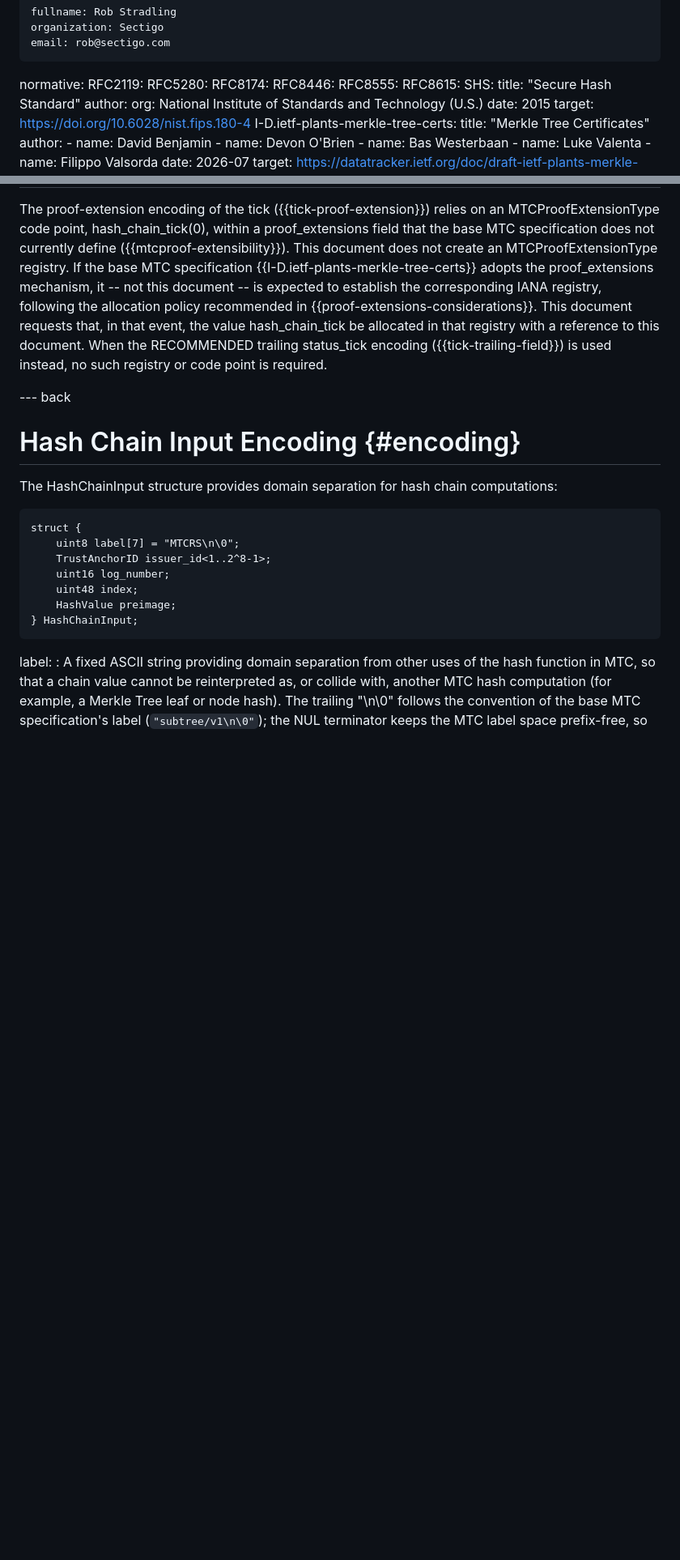
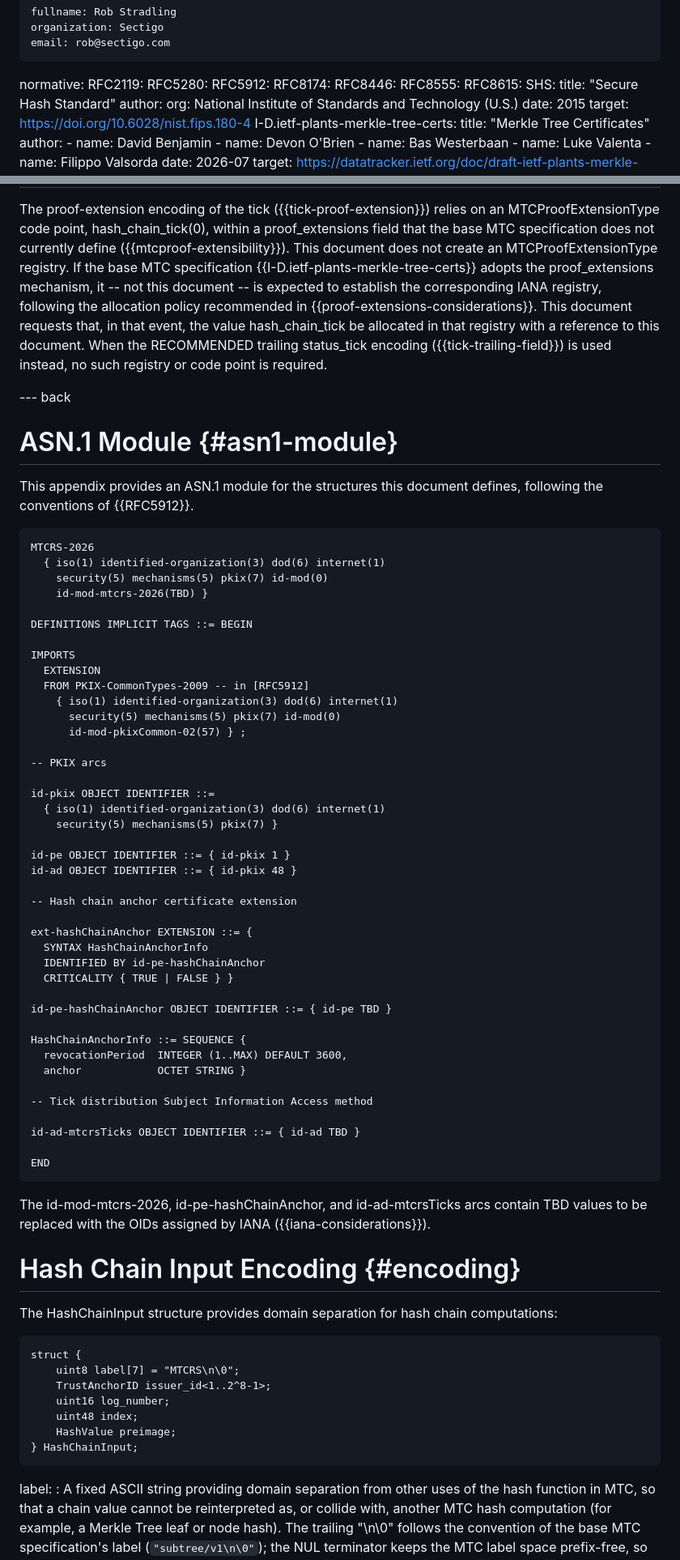
Before and after one commit to robstradling/mtcrs, a Markdown page: draft-strad-plants-mtcrs.md, 2 parts joined by grey strips. Shown at 81% size. Rendered like a GitHub page; blank space fills up the shorter version.

Commit message:
Add ASN.1 module appendix
Add an MTCRS-2026 ASN.1 module (RFC 5912 style) defining
ext-hashChainAnchor, HashChainAnchorInfo (revocationPeriod INTEGER
(1..MAX) DEFAULT 3600, anchor OCTET STRING), id-pe-hashChainAnchor, and
id-ad-mtcrsTicks, importing EXTENSION from PKIX-CommonTypes-2009.
Register the id-mod-mtcrs-2026 module OID in a new IANA Module
Identifier subsection and add RFC 5912 as a normative reference.

```diff
--- a/draft-strad-plants-mtcrs.md
+++ b/draft-strad-plants-mtcrs.md
@@ -33,6 +33,7 @@ author:
 normative:
   RFC2119:
   RFC5280:
+  RFC5912:
   RFC8174:
   RFC8446:
   RFC8555:
@@ -796,6 +805,54 @@ This document requests that, in that event, the value hash_chain_tick be allocat
 When the RECOMMENDED trailing status_tick encoding ({{tick-trailing-field}}) is used instead, no such registry or code point is required.
 
 --- back
+
+# ASN.1 Module {#asn1-module}
+
+This appendix provides an ASN.1 module for the structures this document defines, following the conventions of {{RFC5912}}.
+
+    MTCRS-2026
+      { iso(1) identified-organization(3) dod(6) internet(1)
+        security(5) mechanisms(5) pkix(7) id-mod(0)
+        id-mod-mtcrs-2026(TBD) }
+
+    DEFINITIONS IMPLICIT TAGS ::= BEGIN
+
+    IMPORTS
+      EXTENSION
+      FROM PKIX-CommonTypes-2009 -- in [RFC5912]
+        { iso(1) identified-organization(3) dod(6) internet(1)
+          security(5) mechanisms(5) pkix(7) id-mod(0)
+          id-mod-pkixCommon-02(57) } ;
+
+    -- PKIX arcs
+
+    id-pkix OBJECT IDENTIFIER ::=
+      { iso(1) identified-organization(3) dod(6) internet(1)
+        security(5) mechanisms(5) pkix(7) }
+
+    id-pe OBJECT IDENTIFIER ::= { id-pkix 1 }
+    id-ad OBJECT IDENTIFIER ::= { id-pkix 48 }
+
+    -- Hash chain anchor certificate extension
+
+    ext-hashChainAnchor EXTENSION ::= {
+      SYNTAX HashChainAnchorInfo
+      IDENTIFIED BY id-pe-hashChainAnchor
+      CRITICALITY { TRUE | FALSE } }
+
+    id-pe-hashChainAnchor OBJECT IDENTIFIER ::= { id-pe TBD }
+
+    HashChainAnchorInfo ::= SEQUENCE {
+      revocationPeriod  INTEGER (1..MAX) DEFAULT 3600,
+      anchor            OCTET STRING }
+
+    -- Tick distribution Subject Information Access method
+
+    id-ad-mtcrsTicks OBJECT IDENTIFIER ::= { id-ad TBD }
+
+    END
+
+The id-mod-mtcrs-2026, id-pe-hashChainAnchor, and id-ad-mtcrsTicks arcs contain TBD values to be replaced with the OIDs assigned by IANA ({{iana-considerations}}).
 
 # Hash Chain Input Encoding {#encoding}
 
```
Also changed, not shown: other parts of draft-strad-plants-mtcrs.md (+8 -0 lines).
